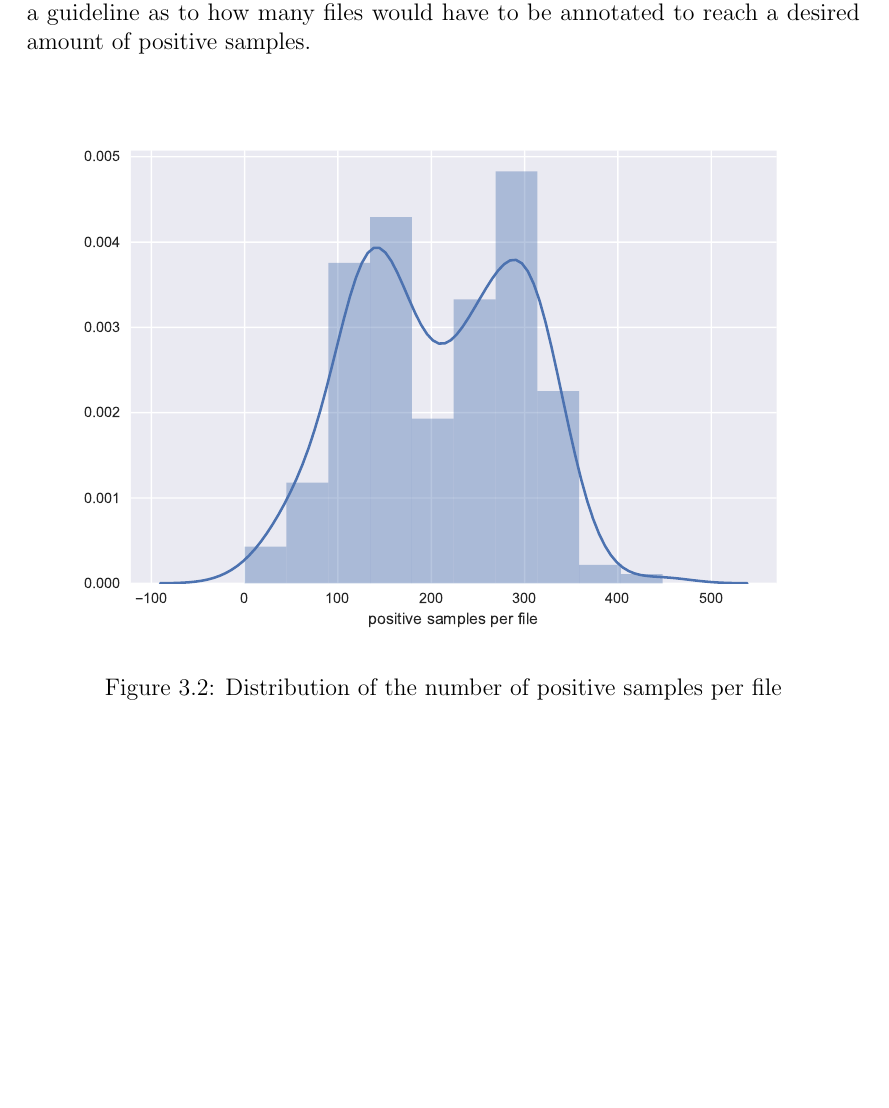
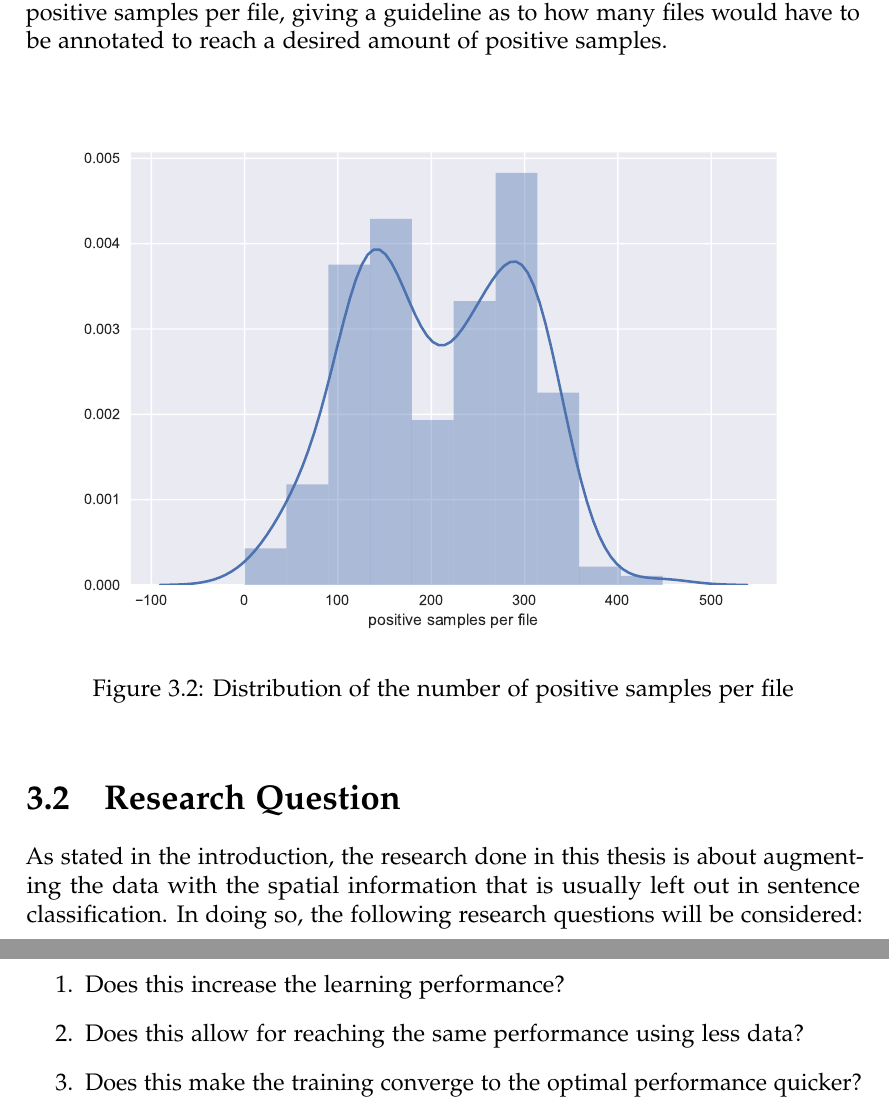
Before and after one commit to maarten990/masterthesis, a LaTeX thesis (report/report.tex, which reads report/problemstatement.tex): part of page 8 of 15 before the commit and two parts of pages 8 and 9 of 16 after it, the two joined at a grey line, cut so that both start at the same text, the shorter picture padded with empty space. Compiled offline with pdfLaTeX.

Commit message:
update problem statement, rename sections, change font

```diff
--- a/report/problemstatement.tex
+++ b/report/problemstatement.tex
@@ -102,6 +103,17 @@ annotated to reach a desired amount of positive samples.
   \label{fig:data_dist}
 \end{figure}
 
+\section{Research Question}
+As stated in the introduction, the research done in this thesis is about
+augmenting the data with the spatial information that is usually left out in
+sentence classification. In doing so, the following research questions will be
+considered:
+\begin{enumerate}
+\item Does this increase the learning performance?
+\item Does this allow for reaching the same performance using less data?
+\item Does this make the training converge to the optimal performance quicker?
+\end{enumerate}
+
 %%% Local Variables:
 %%% mode: latex
 %%% TeX-master: "report"
--- a/report/report.tex
+++ b/report/report.tex
@@ -14,6 +14,7 @@
 \usepackage{listings}
 \usepackage{color}
 \usepackage{forest}
+\usepackage[sc]{mathpazo}
 \usepackage[
     backend=biber,
     natbib=true,
```
Also changed, not shown: report/approach.tex (+1 -1 lines), report/results.tex (+1 -1 lines), report/problemstatement.tex (1 more changed lines).
